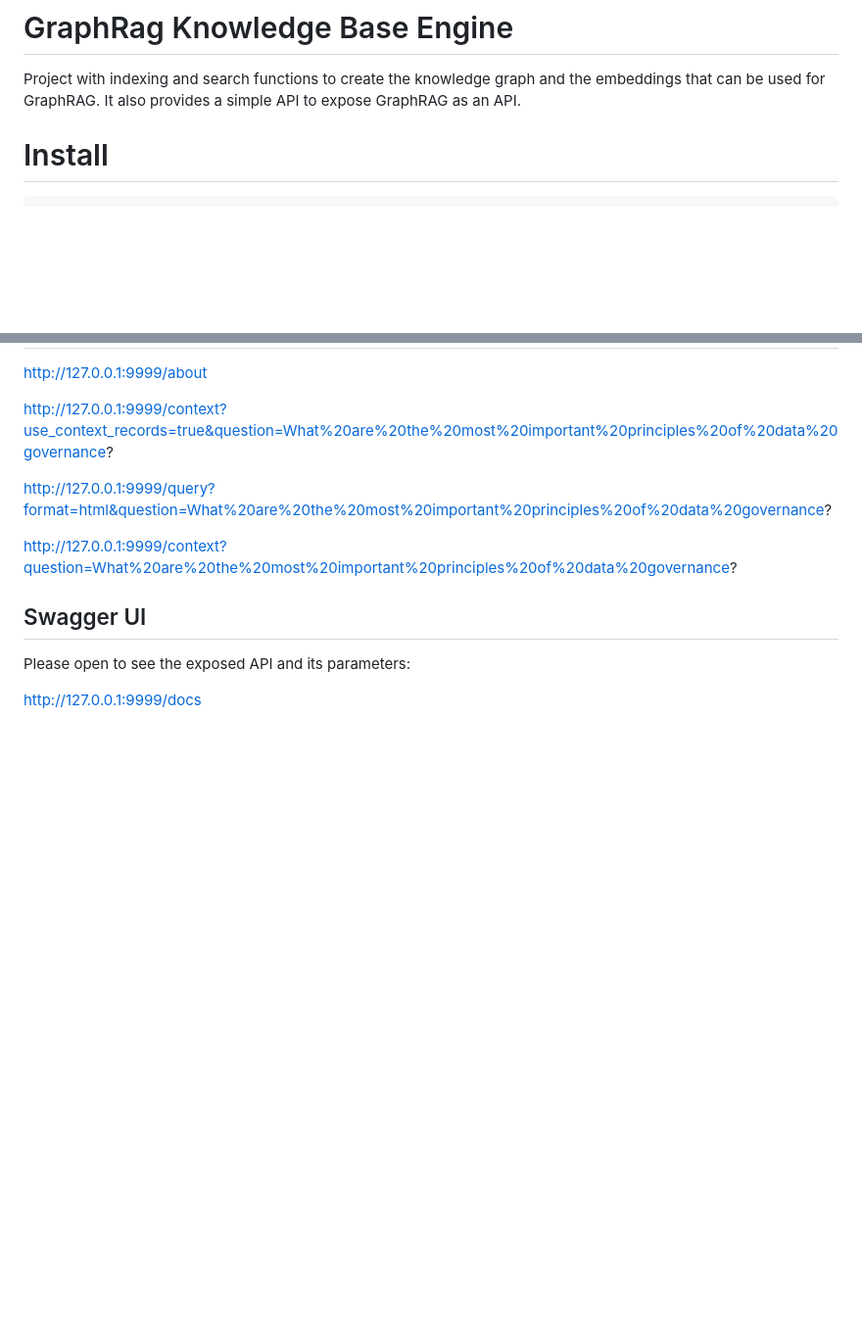
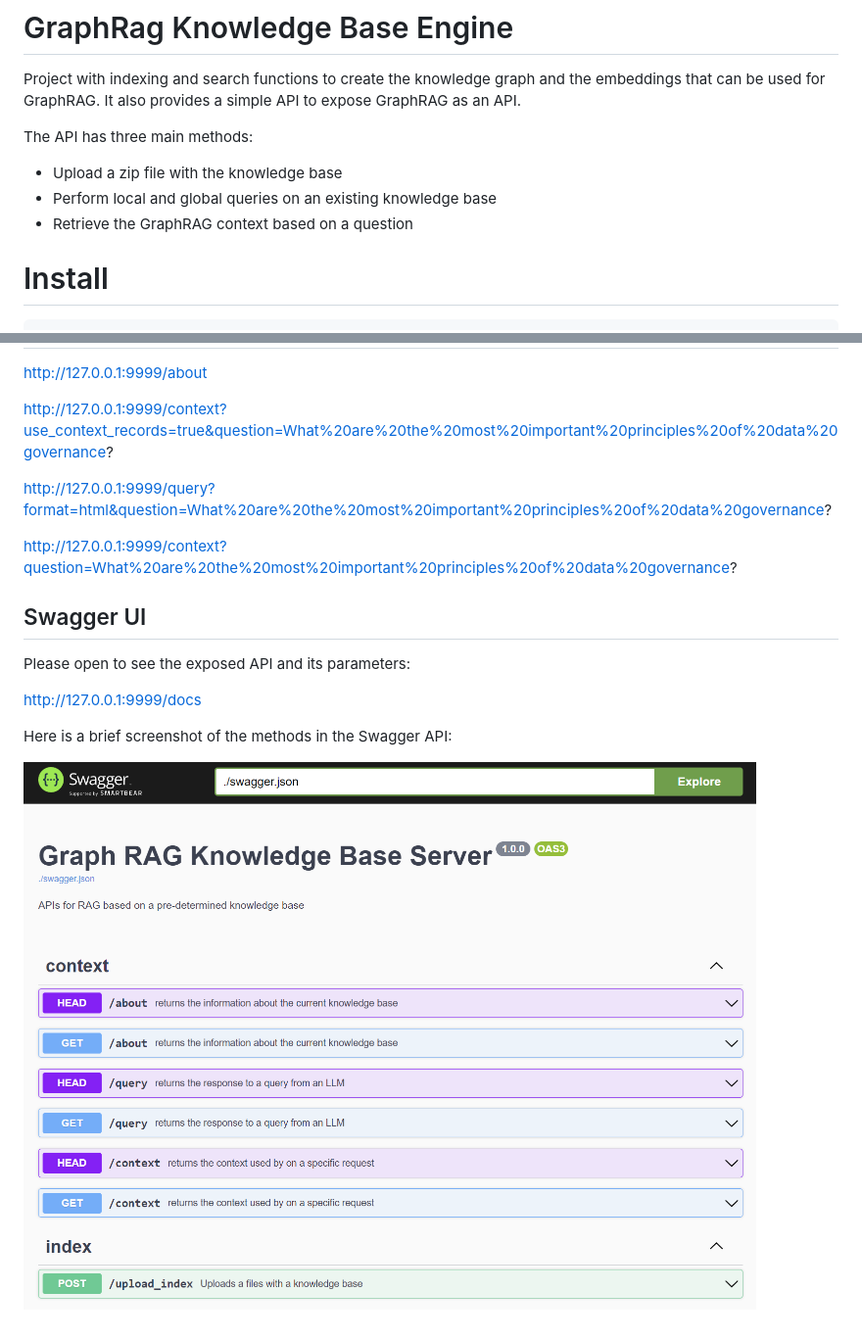
Before and after one commit to OnepointConsultingLtd/graphrag_kb_server, a Markdown page: README.md, 2 parts joined by grey strips. Shown: that part at 98% size. Drawn GitHub-style; pictures changed too: docs/screenshots/kb_server.png (added); blank space fills up the shorter version.

Commit message:
Improved documentation

```diff
--- a/README.md
+++ b/README.md
@@ -2,6 +2,12 @@
 
 Project with indexing and search functions to create the knowledge graph and the embeddings that can be used for GraphRAG.
 It also provides a simple API to expose GraphRAG as an API.
+
+The API has three main methods:
+
+- Upload a zip file with the knowledge base
+- Perform local and global queries on an existing knowledge base
+- Retrieve the GraphRAG context based on a question
 
 # Install
 
@@ -85,3 +91,7 @@ http://127.0.0.1:9999/context?question=What%20are%20the%20most%20important%20pri
 Please open to see the exposed API and its parameters:
 
 http://127.0.0.1:9999/docs
+
+Here is a brief screenshot of the methods in the Swagger API:
+
+![Description of the image](./docs/screenshots/kb_server.png)
```
